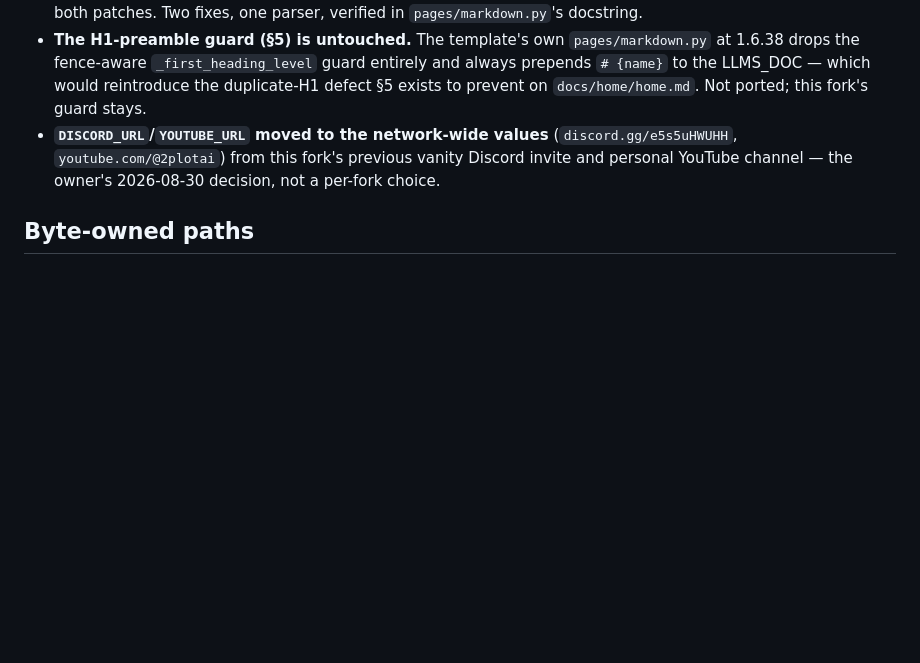
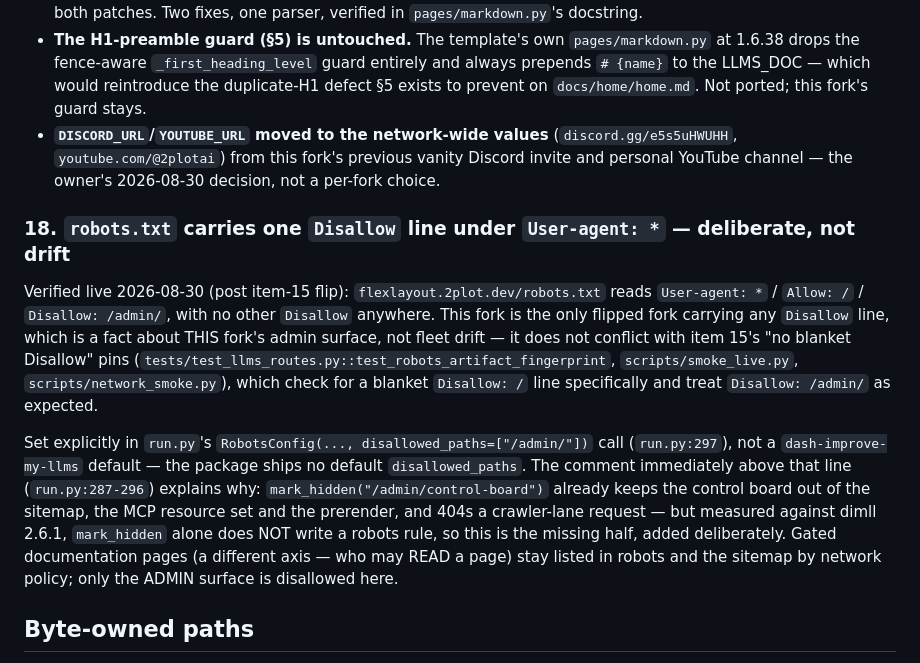
Before and after one commit to pip-install-python/dash-flex-layout, a Markdown page: DIVERGENCES.md, the part around the change. GitHub-like rendering; blank space fills up the shorter version.

Commit message:
DIVERGENCES §18: record the robots.txt Disallow: /admin/ line as deliberate
ops' post-deploy fence read flagged this fork as the only flipped fork
carrying any Disallow line after item 15. Confirmed the source:
run.py:297's explicit RobotsConfig(disallowed_paths=["/admin/"]) — not a
dash-improve-my-llms default, and not fleet drift. Recorded so the next
battery pass reads it as this fork's own admin-surface choice rather than
an incomplete posture flip.

Co-Authored-By: Claude Sonnet 5 <noreply@anthropic.com>
Claude-Session: https://claude.ai/code/session_01XgVzAKen11SYtQJvZtTJDV

```diff
--- a/DIVERGENCES.md
+++ b/DIVERGENCES.md
@@ -364,6 +364,29 @@ Flask-only shape requires it, noted below. The fork's own choices live in
   previous vanity Discord invite and personal YouTube channel — the
   owner's 2026-08-30 decision, not a per-fork choice.
 
+### 18. `robots.txt` carries one `Disallow` line under `User-agent: *` — deliberate, not drift
+
+Verified live 2026-08-30 (post item-15 flip): `flexlayout.2plot.dev/robots.txt`
+reads `User-agent: *` / `Allow: /` / `Disallow: /admin/`, with no other
+`Disallow` anywhere. This fork is the only flipped fork carrying any
+`Disallow` line, which is a fact about THIS fork's admin surface, not
+fleet drift — it does not conflict with item 15's "no blanket Disallow"
+pins (`tests/test_llms_routes.py::test_robots_artifact_fingerprint`,
+`scripts/smoke_live.py`, `scripts/network_smoke.py`), which check for a
+blanket `Disallow: /` line specifically and treat `Disallow: /admin/`
+as expected.
+
+Set explicitly in `run.py`'s `RobotsConfig(..., disallowed_paths=["/admin/"])`
+call (`run.py:297`), not a `dash-improve-my-llms` default — the package
+ships no default `disallowed_paths`. The comment immediately above that
+line (`run.py:287-296`) explains why: `mark_hidden("/admin/control-board")`
+already keeps the control board out of the sitemap, the MCP resource set
+and the prerender, and 404s a crawler-lane request — but measured against
+dimll 2.6.1, `mark_hidden` alone does NOT write a robots rule, so this is
+the missing half, added deliberately. Gated documentation pages (a
+different axis — who may READ a page) stay listed in robots and the
+sitemap by network policy; only the ADMIN surface is disallowed here.
+
 ## Byte-owned paths
 
 Paths this fork owns byte-for-byte. The F3b fan-out never overwrites
```
